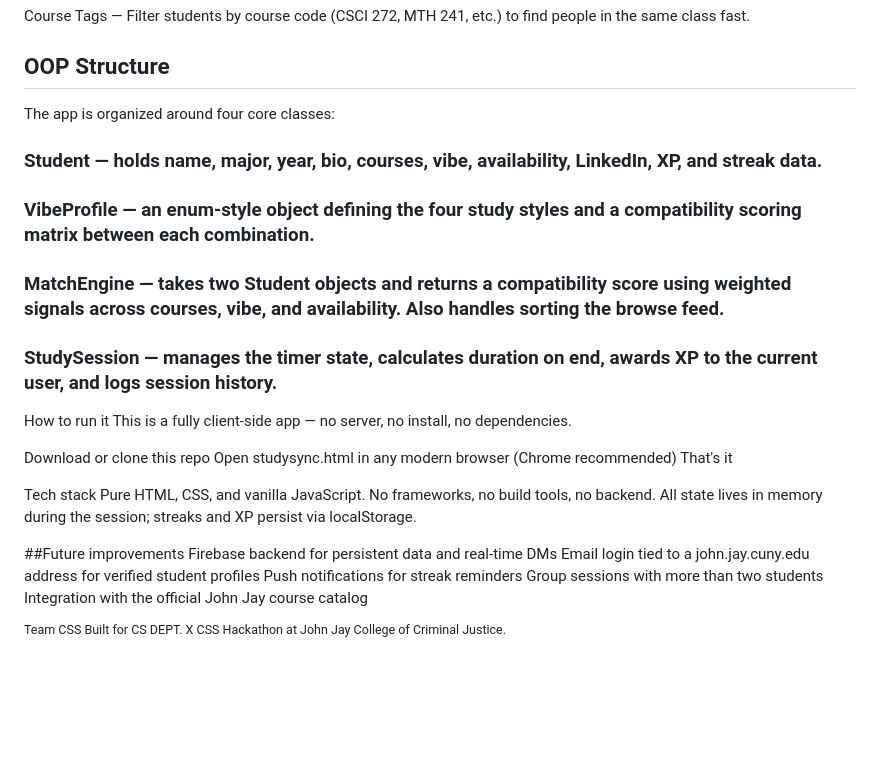
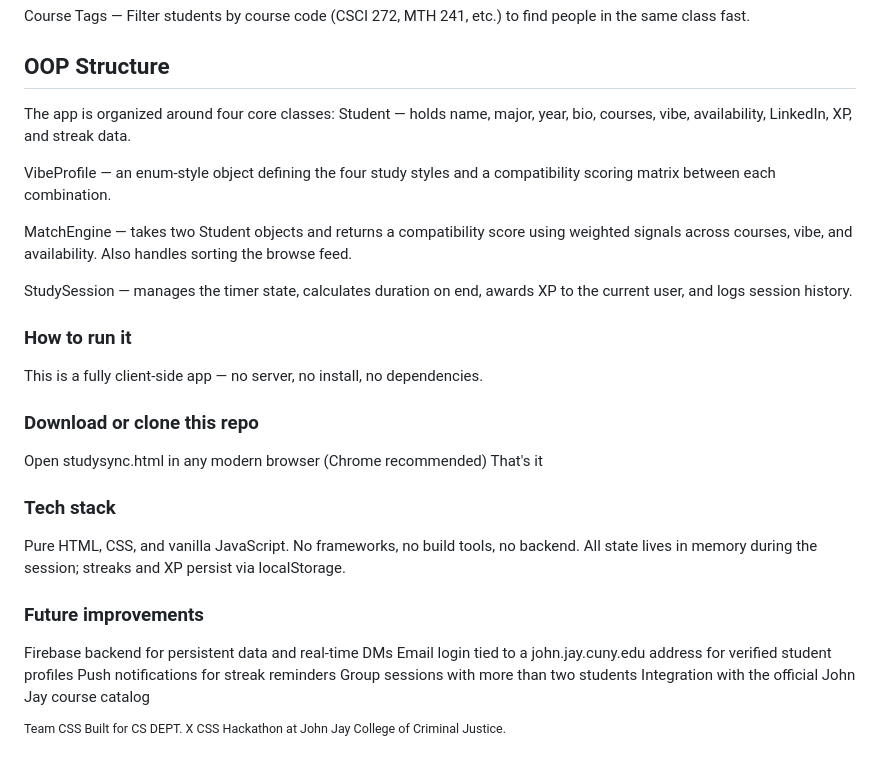
Before and after one commit to lockedinlulu/lock-in-jjay, a Markdown page: README.md, the part around the change. Rendered like a GitHub page; blank space fills up the shorter version.

```diff
--- a/README.md
+++ b/README.md
@@ -21,22 +21,25 @@ Course Tags — Filter students by course code (CSCI 272, MTH 241, etc.) to find
 
 ## OOP Structure
 The app is organized around four core classes:
-### Student — holds name, major, year, bio, courses, vibe, availability, LinkedIn, XP, and streak data.
-### VibeProfile — an enum-style object defining the four study styles and a compatibility scoring matrix between each combination.
-### MatchEngine — takes two Student objects and returns a compatibility score using weighted signals across courses, vibe, and availability. Also handles sorting the browse feed.
-### StudySession — manages the timer state, calculates duration on end, awards XP to the current user, and logs session history.
+Student — holds name, major, year, bio, courses, vibe, availability, LinkedIn, XP, and streak data.
 
-How to run it
+VibeProfile — an enum-style object defining the four study styles and a compatibility scoring matrix between each combination.
+
+MatchEngine — takes two Student objects and returns a compatibility score using weighted signals across courses, vibe, and availability. Also handles sorting the browse feed.
+
+StudySession — manages the timer state, calculates duration on end, awards XP to the current user, and logs session history.
+
+### How to run it
 This is a fully client-side app — no server, no install, no dependencies.
 
-Download or clone this repo
+### Download or clone this repo
 Open studysync.html in any modern browser (Chrome recommended)
 That's it
 
-Tech stack
+### Tech stack
 Pure HTML, CSS, and vanilla JavaScript. No frameworks, no build tools, no backend. All state lives in memory during the session; streaks and XP persist via localStorage.
 
-##Future improvements
+### Future improvements
 Firebase backend for persistent data and real-time DMs
 Email login tied to a john.jay.cuny.edu address for verified student profiles
 Push notifications for streak reminders
```
